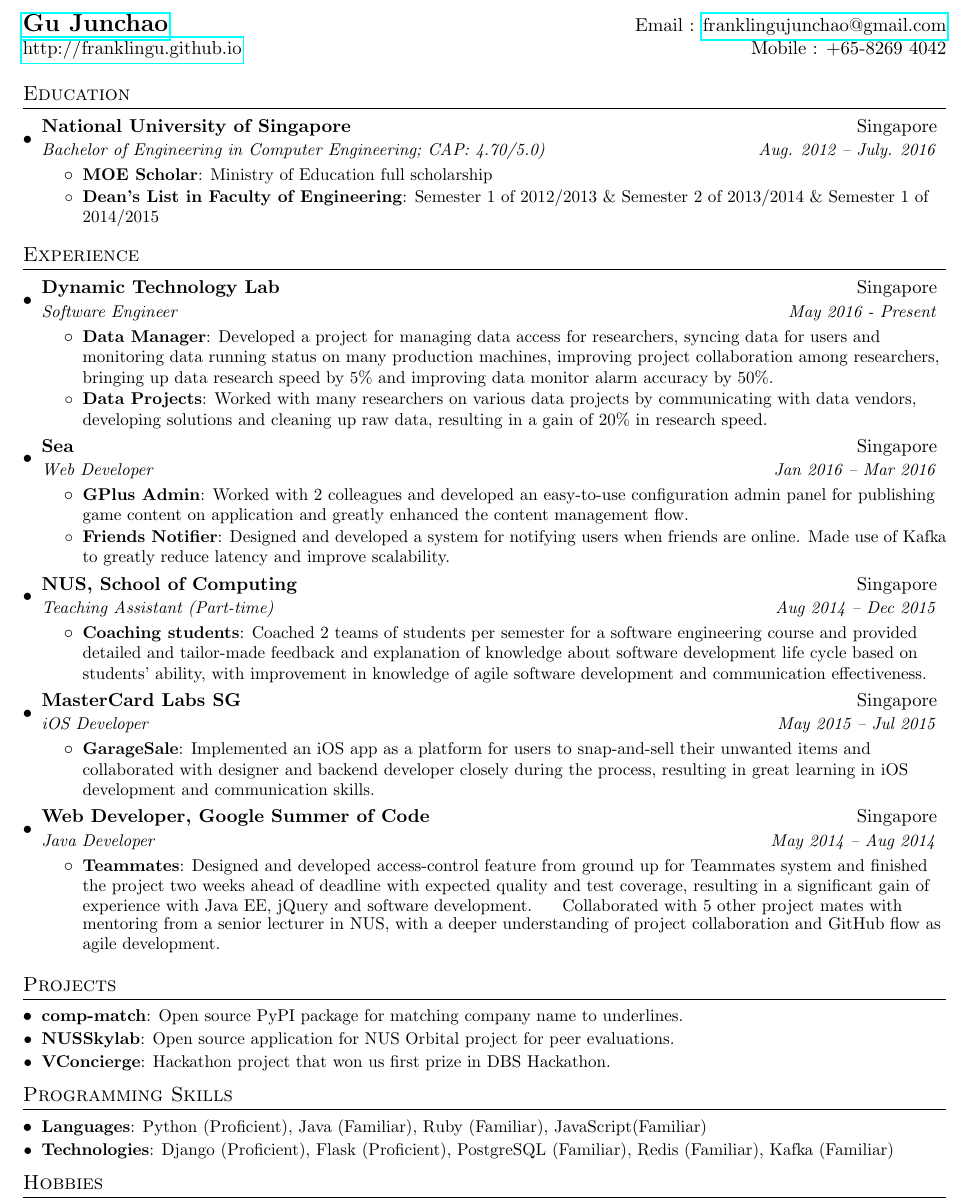
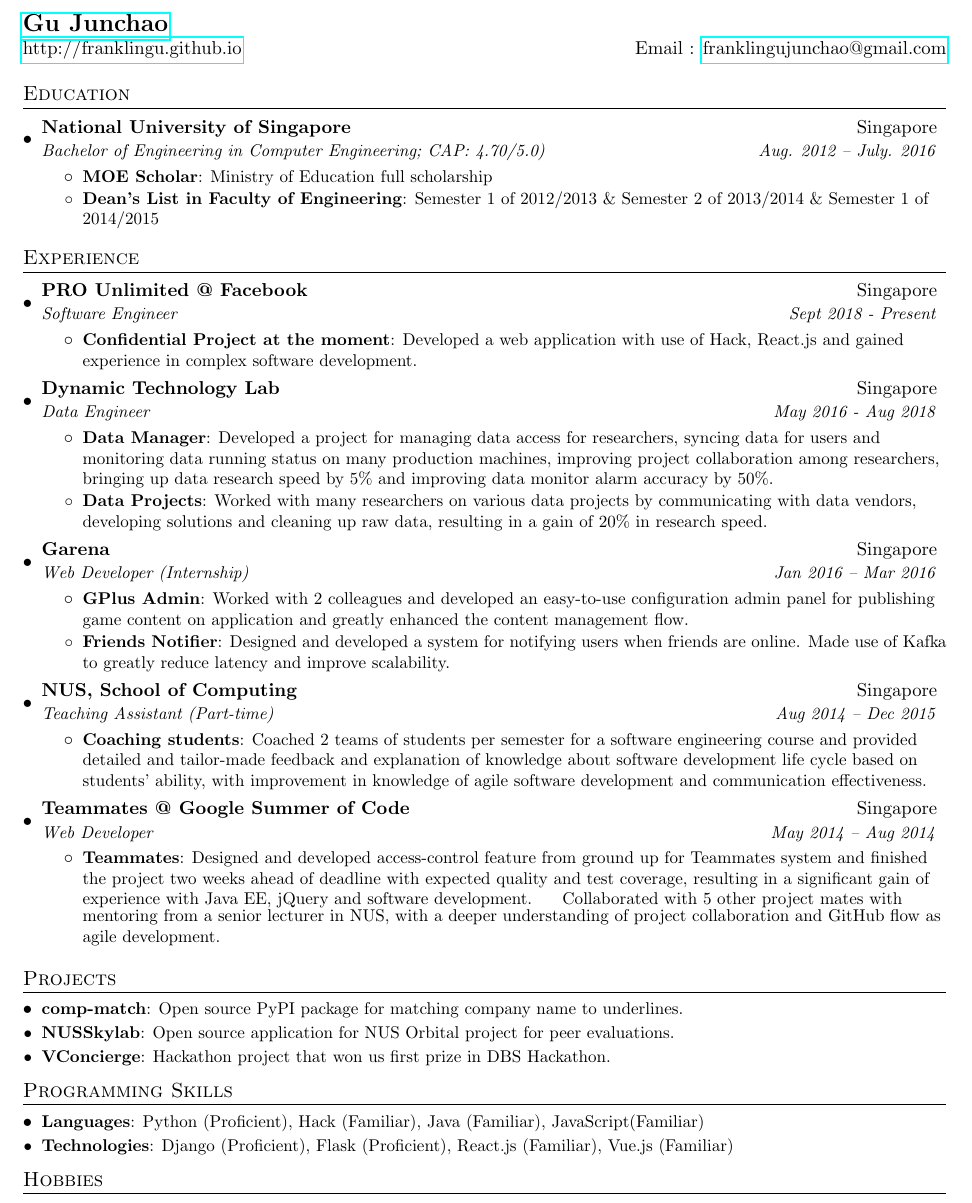
Before and after one commit to franklingu/franklingu_resume, a LaTeX CV (resume.tex): part of the page, cut so that both start at the same text. Compiled offline with pdfLaTeX.

Commit message:
Update current position

```diff
--- a/resume.tex
+++ b/resume.tex
@@ -74,8 +74,8 @@
 
 %----------HEADING-----------------
 \begin{tabular*}{\textwidth}{l@{\extracolsep{\fill}}r}
-  \textbf{\href{http://franklingu.github.io/}{\Large Gu Junchao}} & Email : \href{mailto:franklingujunchao@gmail.com}{franklingujunchao@gmail.com}\\
-  \href{http://franklingu.github.io/}{http://franklingu.github.io} & Mobile : +65-8269 4042 \\
+  \textbf{\href{http://franklingu.github.io/}{\Large Gu Junchao}}\\
+  \href{http://franklingu.github.io/}{http://franklingu.github.io} & Email : \href{mailto:franklingujunchao@gmail.com}{franklingujunchao@gmail.com}\\
 \end{tabular*}
 
 
@@ -99,8 +99,16 @@
   \resumeSubHeadingListStart
 
     \resumeSubheading
+      {PRO Unlimited @ Facebook}{Singapore}
+      {Software Engineer}{Sept 2018 - Present}
+      \resumeItemListStart
+        \resumeItem{Confidential Project at the moment}
+          {Developed a web application with use of Hack, React.js and gained experience in complex software development.}
+      \resumeItemListEnd
+
+    \resumeSubheading
       {Dynamic Technology Lab}{Singapore}
-      {Software Engineer}{May 2016 - Present}
+      {Data Engineer}{May 2016 - Aug 2018}
       \resumeItemListStart
         \resumeItem{Data Manager}
           {Developed a project for managing data access for researchers, syncing data for users and monitoring data running status on many production machines, improving project collaboration among researchers, bringing up data research speed by 5\% and improving data monitor alarm accuracy by 50\%.}
@@ -109,8 +117,8 @@
       \resumeItemListEnd
 
     \resumeSubheading
-      {Sea}{Singapore}
-      {Web Developer}{Jan 2016 – Mar 2016}
+      {Garena}{Singapore}
+      {Web Developer (Internship)}{Jan 2016 – Mar 2016}
       \resumeItemListStart
         \resumeItem{GPlus Admin}
           {Worked with 2 colleagues and developed an easy-to-use configuration admin panel for publishing game content on application and greatly enhanced the content management flow.}
@@ -127,16 +135,8 @@
       \resumeItemListEnd
 
     \resumeSubheading
-      {MasterCard Labs SG}{Singapore}
-      {iOS Developer}{May 2015 – Jul 2015}
-      \resumeItemListStart
-        \resumeItem{GarageSale}
-        {Implemented an iOS app as a platform for users to snap-and-sell their unwanted items and collaborated with designer and backend developer closely during the process, resulting in great learning in iOS development and communication skills.}
-      \resumeItemListEnd
-
-    \resumeSubheading
-      {Web Developer, Google Summer of Code}{Singapore}
-      {Java Developer}{May 2014 – Aug 2014}
+      {Teammates @ Google Summer of Code}{Singapore}
+      {Web Developer}{May 2014 – Aug 2014}
       \resumeItemListStart
         \resumeItem{Teammates}
         {Designed and developed access-control feature from ground up for Teammates system and finished the project two weeks ahead of deadline with expected quality and test coverage, resulting in a significant gain of experience with Java EE, jQuery and software development.}
@@ -162,9 +162,9 @@
 \section{Programming Skills}
   \resumeSubHeadingListStart
     \resumeSubItem{Languages}
-    {Python (Proficient), Java (Familiar), Ruby (Familiar), JavaScript(Familiar)}
+    {Python (Proficient), Hack (Familiar), Java (Familiar), JavaScript(Familiar)}
     \resumeSubItem{Technologies}
-    {Django (Proficient), Flask (Proficient), PostgreSQL (Familiar), Redis (Familiar), Kafka (Familiar)}
+    {Django (Proficient), Flask (Proficient), React.js (Familiar), Vue.js (Familiar)}
  \resumeSubHeadingListEnd
 
 %--------HOBBIES------------
```
